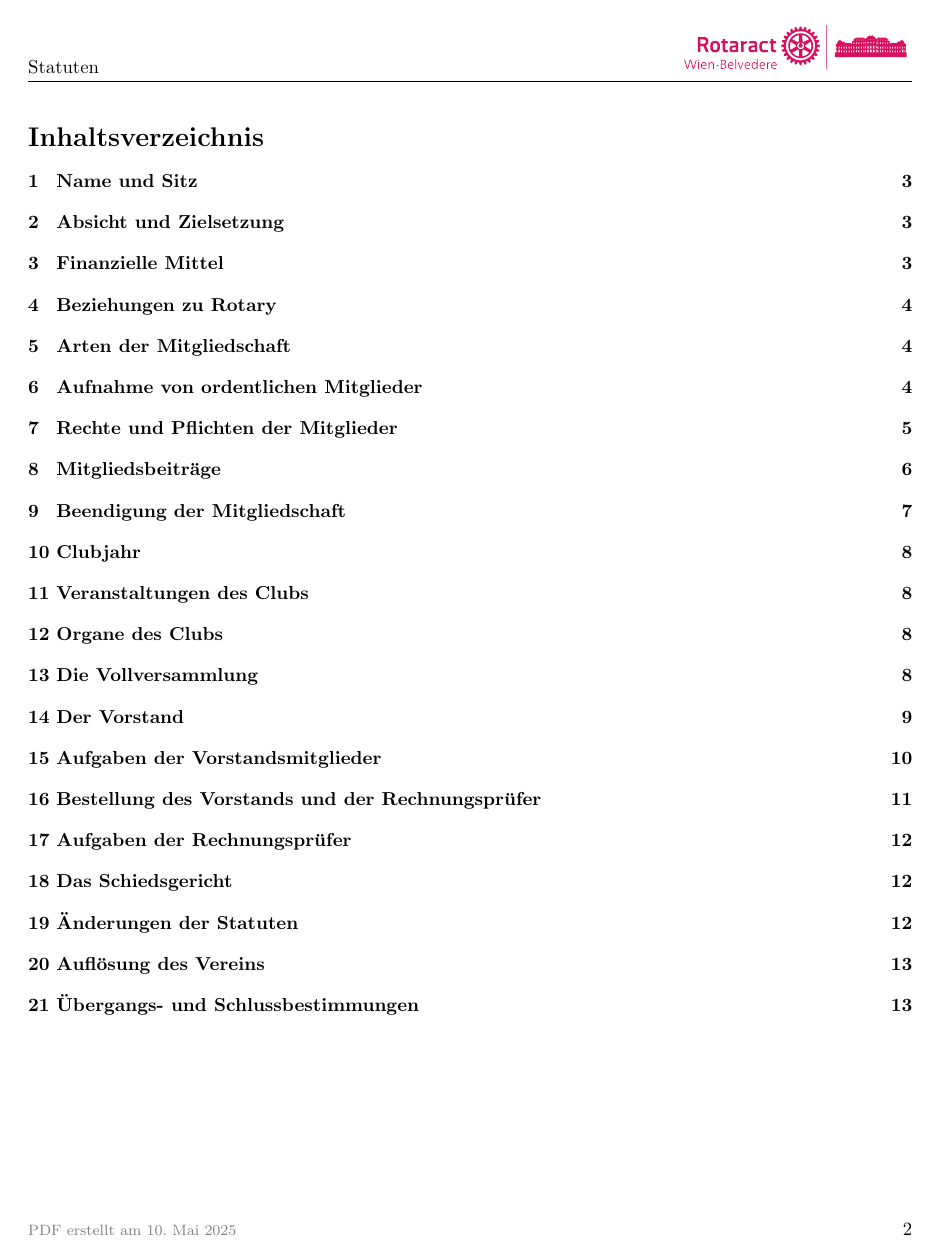
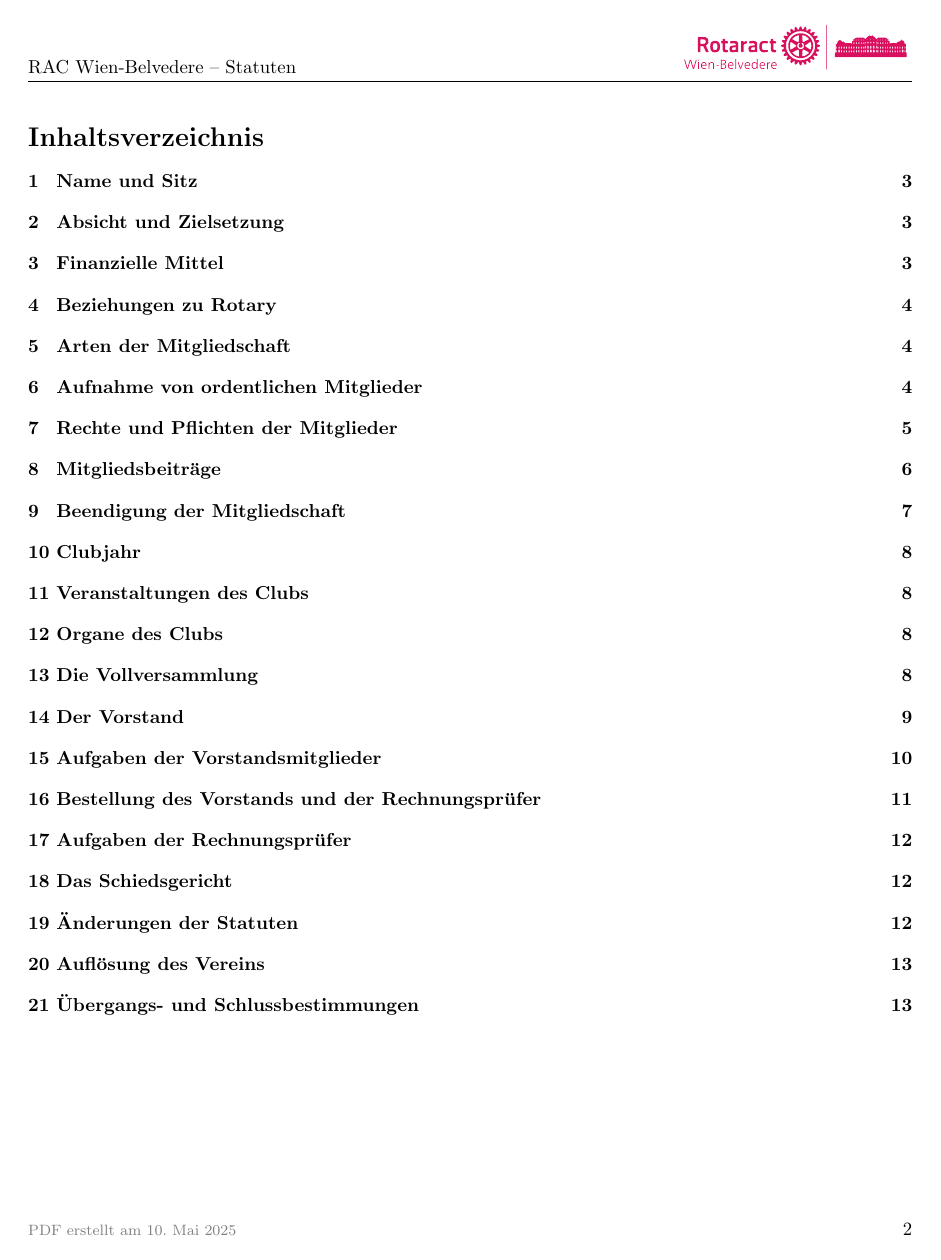
Before and after one commit to RAC-Wien-Belvedere/Statuten, a LaTeX document (main.tex): page 2 of 13. Compiled offline with pdfLaTeX.

Commit message:
Bessere Kopfzeile (#26)

```diff
--- a/main.tex
+++ b/main.tex
@@ -11,7 +11,7 @@
 \DTMsavedate{release}{0000-00-00}
 
 \fancyhf{}
-\fancyhead[L]{Statuten}
+\fancyhead[L]{RAC Wien-Belvedere -- Statuten}
 \fancyhead[R]{\includegraphics[height=1cm]{Logo.pdf}}
 \fancyfoot[L]{{\footnotesize\color{gray} PDF erstellt am \today}}
 \fancyfoot[R]{\thepage}
```
